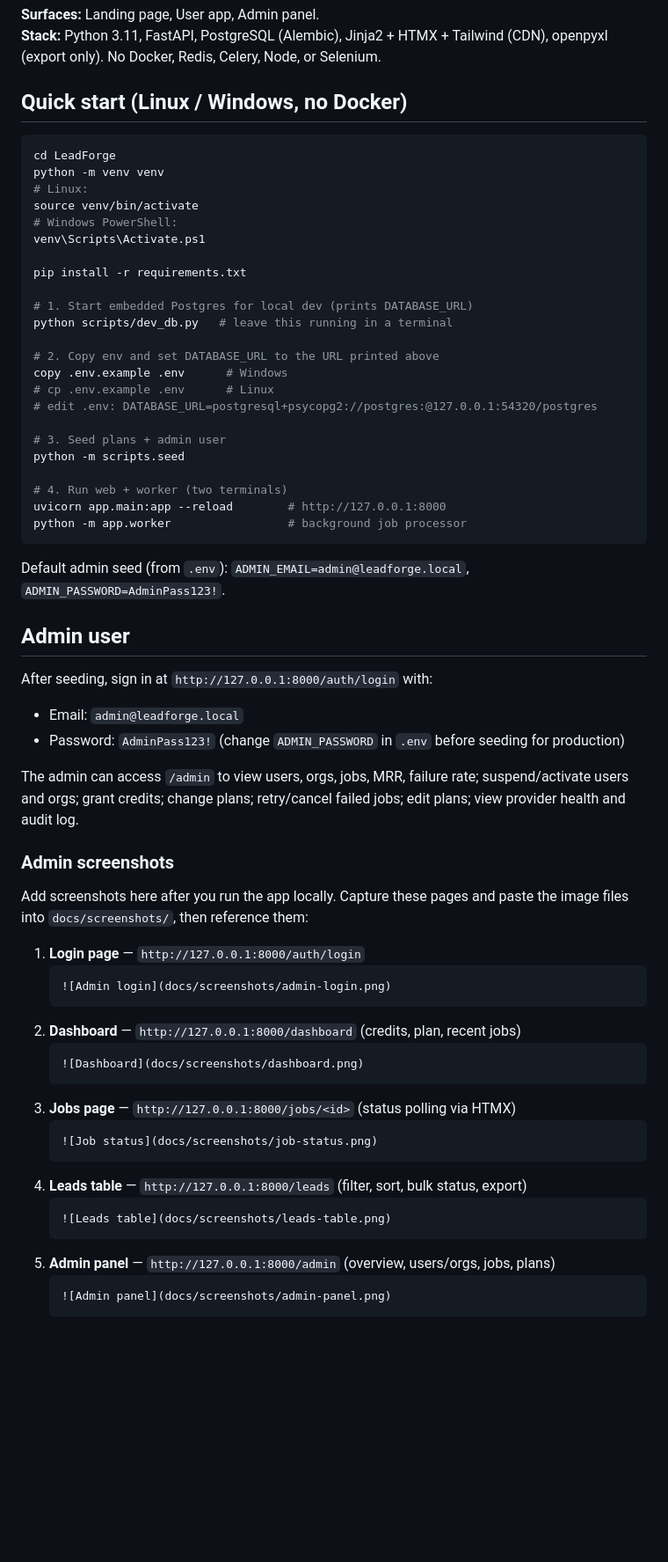
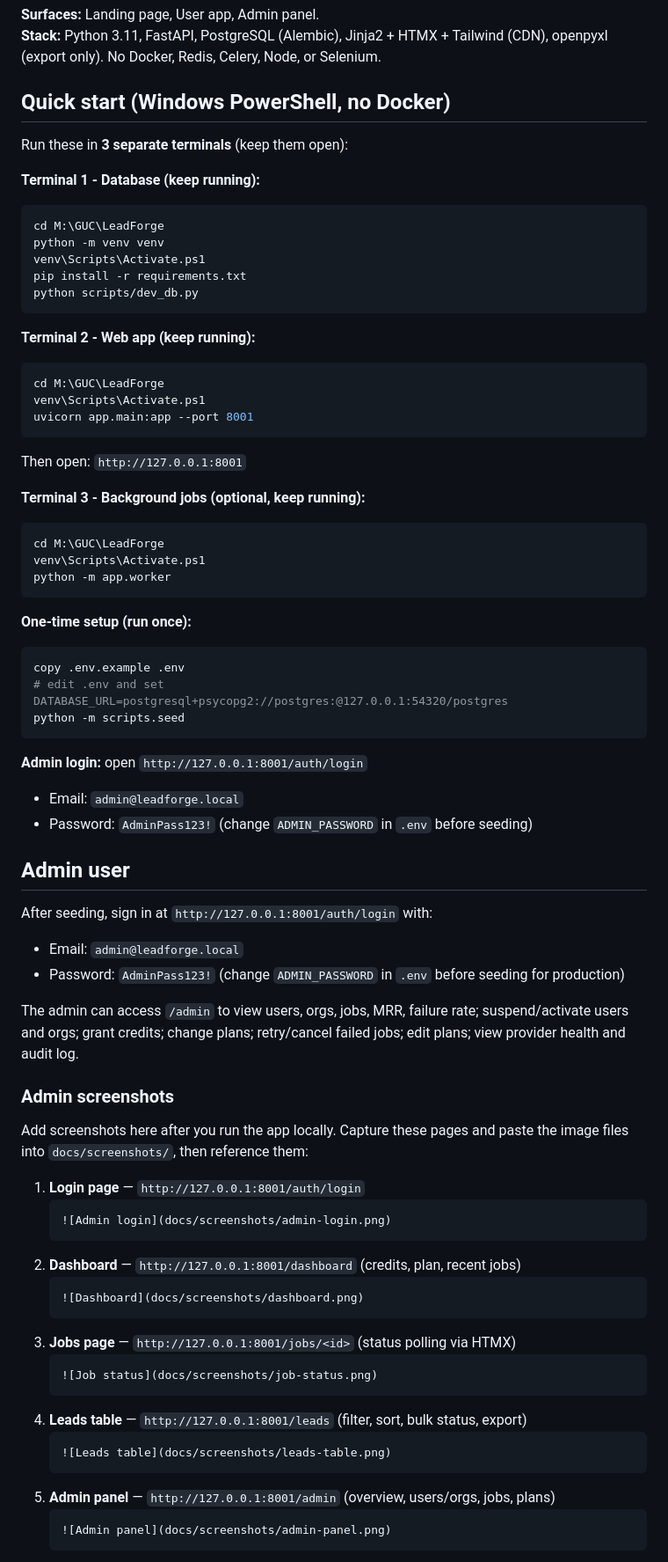
Before and after one commit to pankaj12mayank/LeadForge, a Markdown page: README.md, the part around the change. Shown at 88% size. Rendered like a GitHub page; blank space fills up the shorter version.

Commit message:
Update README quick start (3 terminals, port 8001)

````diff
--- a/README.md
+++ b/README.md
@@ -15,39 +15,48 @@ The system creates a job; an AI planner picks sources; sources run in parallel;
 **Surfaces:** Landing page, User app, Admin panel.
 **Stack:** Python 3.11, FastAPI, PostgreSQL (Alembic), Jinja2 + HTMX + Tailwind (CDN), openpyxl (export only). No Docker, Redis, Celery, Node, or Selenium.
 
-## Quick start (Linux / Windows, no Docker)
+## Quick start (Windows PowerShell, no Docker)
 
-```bash
-cd LeadForge
+Run these in **3 separate terminals** (keep them open):
+
+**Terminal 1 - Database (keep running):**
+```powershell
+cd M:\GUC\LeadForge
 python -m venv venv
-# Linux:
-source venv/bin/activate
-# Windows PowerShell:
 venv\Scripts\Activate.ps1
-
 pip install -r requirements.txt
-
-# 1. Start embedded Postgres for local dev (prints DATABASE_URL)
-python scripts/dev_db.py   # leave this running in a terminal
-
-# 2. Copy env and set DATABASE_URL to the URL printed above
-copy .env.example .env      # Windows
-# cp .env.example .env      # Linux
-# edit .env: DATABASE_URL=postgresql+psycopg2://postgres:@127.0.0.1:54320/postgres
-
-# 3. Seed plans + admin user
-python -m scripts.seed
-
-# 4. Run web + worker (two terminals)
-uvicorn app.main:app --reload        # http://127.0.0.1:8000
-python -m app.worker                 # background job processor
+python scripts/dev_db.py
 ```
 
-Default admin seed (from `.env`): `ADMIN_EMAIL=admin@leadforge.local`, `ADMIN_PASSWORD=AdminPass123!`.
+**Terminal 2 - Web app (keep running):**
+```powershell
+cd M:\GUC\LeadForge
+venv\Scripts\Activate.ps1
+uvicorn app.main:app --port 8001
+```
+Then open: `http://127.0.0.1:8001`
+
+**Terminal 3 - Background jobs (optional, keep running):**
+```powershell
+cd M:\GUC\LeadForge
+venv\Scripts\Activate.ps1
+python -m app.worker
+```
+
+**One-time setup (run once):**
+```powershell
+copy .env.example .env
+# edit .env and set DATABASE_URL=postgresql+psycopg2://postgres:@127.0.0.1:54320/postgres
+python -m scripts.seed
+```
+
+**Admin login:** open `http://127.0.0.1:8001/auth/login`
+- Email: `admin@leadforge.local`
+- Password: `AdminPass123!` (change `ADMIN_PASSWORD` in `.env` before seeding)
 
 ## Admin user
 
-After seeding, sign in at `http://127.0.0.1:8000/auth/login` with:
+After seeding, sign in at `http://127.0.0.1:8001/auth/login` with:
 
 - Email: `admin@leadforge.local`
 - Password: `AdminPass123!` (change `ADMIN_PASSWORD` in `.env` before seeding for production)
@@ -58,23 +67,23 @@ The admin can access `/admin` to view users, orgs, jobs, MRR, failure rate; susp
 
 Add screenshots here after you run the app locally. Capture these pages and paste the image files into `docs/screenshots/`, then reference them:
 
-1. **Login page** — `http://127.0.0.1:8000/auth/login`
+1. **Login page** — `http://127.0.0.1:8001/auth/login`
    ```
    ![Admin login](docs/screenshots/admin-login.png)
    ```
-2. **Dashboard** — `http://127.0.0.1:8000/dashboard` (credits, plan, recent jobs)
+2. **Dashboard** — `http://127.0.0.1:8001/dashboard` (credits, plan, recent jobs)
    ```
    ![Dashboard](docs/screenshots/dashboard.png)
    ```
-3. **Jobs page** — `http://127.0.0.1:8000/jobs/<id>` (status polling via HTMX)
+3. **Jobs page** — `http://127.0.0.1:8001/jobs/<id>` (status polling via HTMX)
    ```
    ![Job status](docs/screenshots/job-status.png)
    ```
-4. **Leads table** — `http://127.0.0.1:8000/leads` (filter, sort, bulk status, export)
+4. **Leads table** — `http://127.0.0.1:8001/leads` (filter, sort, bulk status, export)
    ```
    ![Leads table](docs/screenshots/leads-table.png)
    ```
-5. **Admin panel** — `http://127.0.0.1:8000/admin` (overview, users/orgs, jobs, plans)
+5. **Admin panel** — `http://127.0.0.1:8001/admin` (overview, users/orgs, jobs, plans)
    ```
    ![Admin panel](docs/screenshots/admin-panel.png)
    ```
````
